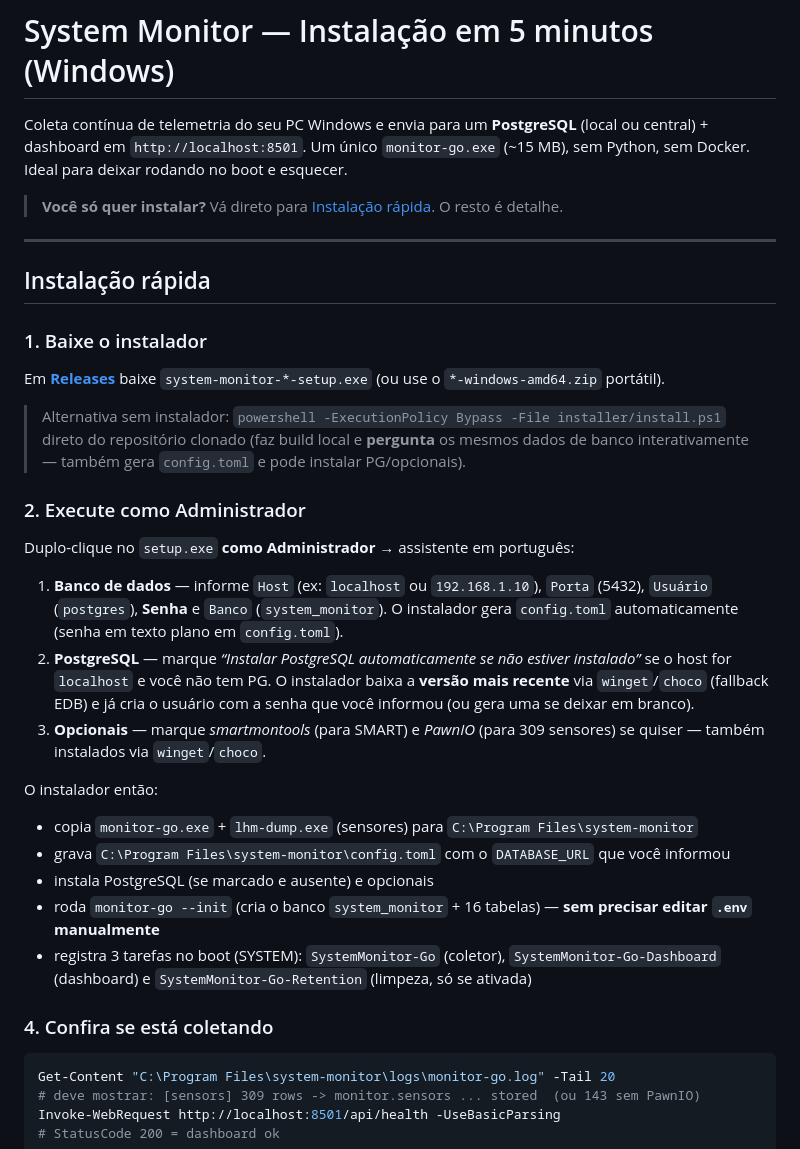
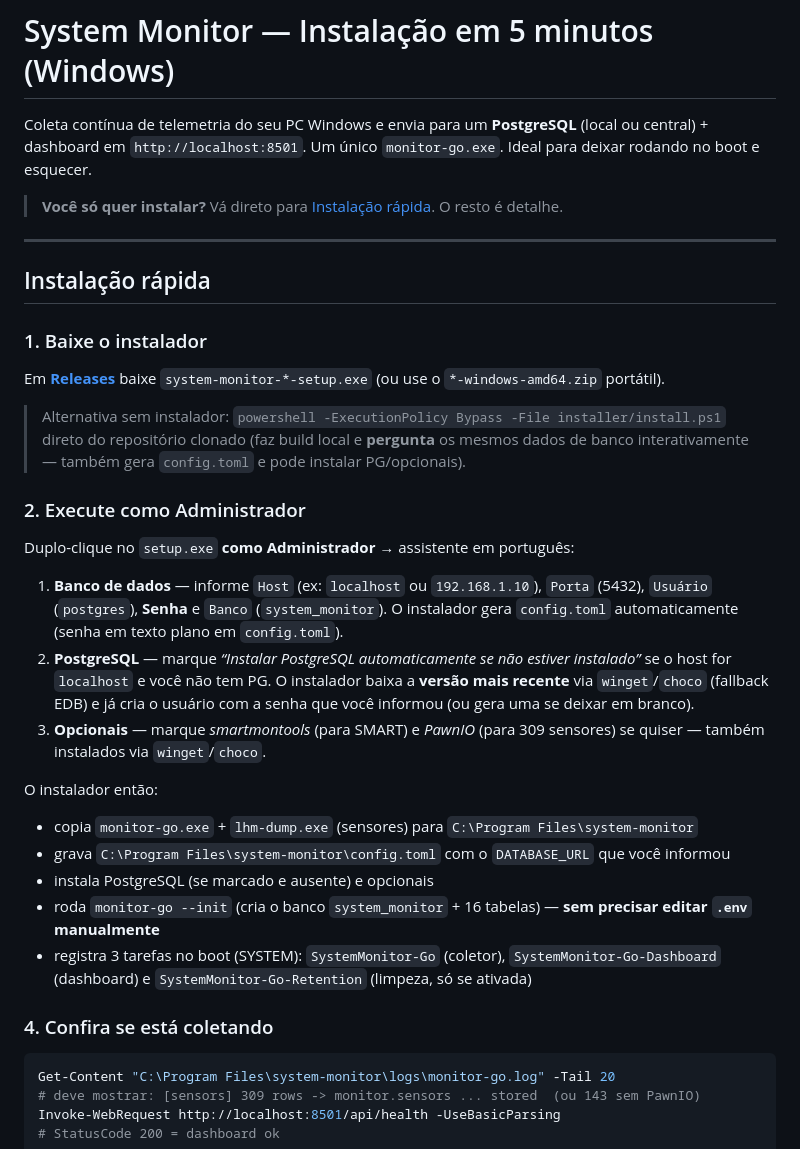
Before and after one commit to dankkom/windows-system-monitor, a Markdown page: README.md, the part around one of its changes. GitHub-like rendering.

````diff
--- a/README.md
+++ b/README.md
@@ -1,6 +1,6 @@
 # System Monitor — Instalação em 5 minutos (Windows)
 
-Coleta contínua de telemetria do seu PC Windows e envia para um **PostgreSQL** (local ou central) + dashboard em `http://localhost:8501`. Um único `monitor-go.exe` (~15 MB), sem Python, sem Docker. Ideal para deixar rodando no boot e esquecer.
+Coleta contínua de telemetria do seu PC Windows e envia para um **PostgreSQL** (local ou central) + dashboard em `http://localhost:8501`. Um único `monitor-go.exe`. Ideal para deixar rodando no boot e esquecer.
 
 > **Você só quer instalar?** Vá direto para [Instalação rápida](#instalação-rápida). O resto é detalhe.
 
@@ -9,11 +9,13 @@ Coleta contínua de telemetria do seu PC Windows e envia para um **PostgreSQL**
 ## Instalação rápida
 
 ### 1. Baixe o instalador
+
 Em [**Releases**](https://github.com/dankkom/windows-system-monitor/releases) baixe `system-monitor-*-setup.exe` (ou use o `*-windows-amd64.zip` portátil).
 
 > Alternativa sem instalador: `powershell -ExecutionPolicy Bypass -File installer/install.ps1` direto do repositório clonado (faz build local e **pergunta** os mesmos dados de banco interativamente — também gera `config.toml` e pode instalar PG/opcionais).
 
 ### 2. Execute como Administrador
+
 Duplo-clique no `setup.exe` **como Administrador** → assistente em português:
 
 1. **Banco de dados** — informe `Host` (ex: `localhost` ou `192.168.1.10`), `Porta` (5432), `Usuário` (`postgres`), **Senha** e `Banco` (`system_monitor`). O instalador gera `config.toml` automaticamente (senha em texto plano em `config.toml`).
@@ -21,6 +23,7 @@ Duplo-clique no `setup.exe` **como Administrador** → assistente em português:
 3. **Opcionais** — marque *smartmontools* (para SMART) e *PawnIO* (para 309 sensores) se quiser — também instalados via `winget`/`choco`.
 
 O instalador então:
+
 - copia `monitor-go.exe` + `lhm-dump.exe` (sensores) para `C:\Program Files\system-monitor`
 - grava `C:\Program Files\system-monitor\config.toml` com o `DATABASE_URL` que você informou
 - instala PostgreSQL (se marcado e ausente) e opcionais
@@ -28,6 +31,7 @@ O instalador então:
 - registra 3 tarefas no boot (SYSTEM): `SystemMonitor-Go` (coletor), `SystemMonitor-Go-Dashboard` (dashboard) e `SystemMonitor-Go-Retention` (limpeza, só se ativada)
 
 ### 4. Confira se está coletando
+
 ```powershell
 Get-Content "C:\Program Files\system-monitor\logs\monitor-go.log" -Tail 20
 # deve mostrar: [sensors] 309 rows -> monitor.sensors ... stored  (ou 143 sem PawnIO)
````
Also changed, not shown: other parts of README.md (+3 -0 lines).
